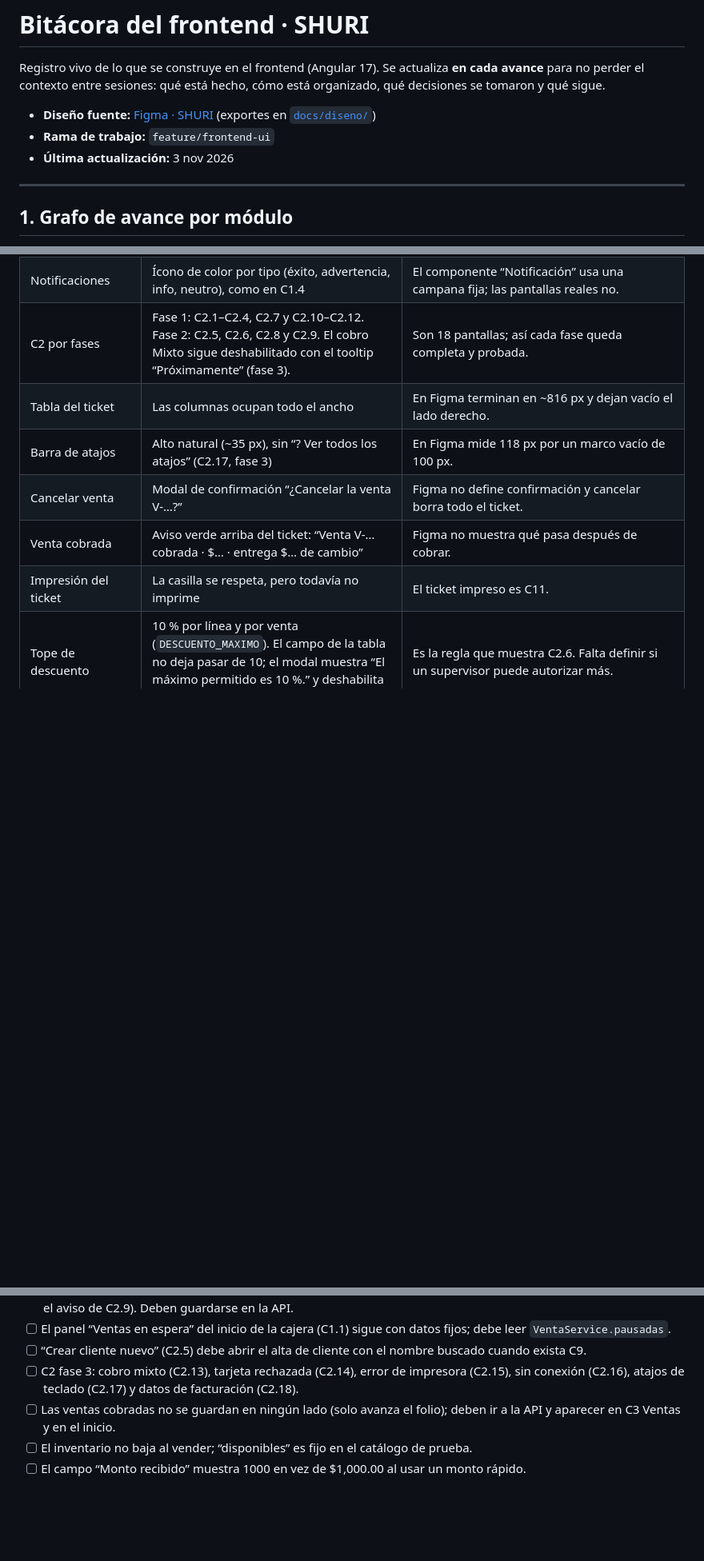
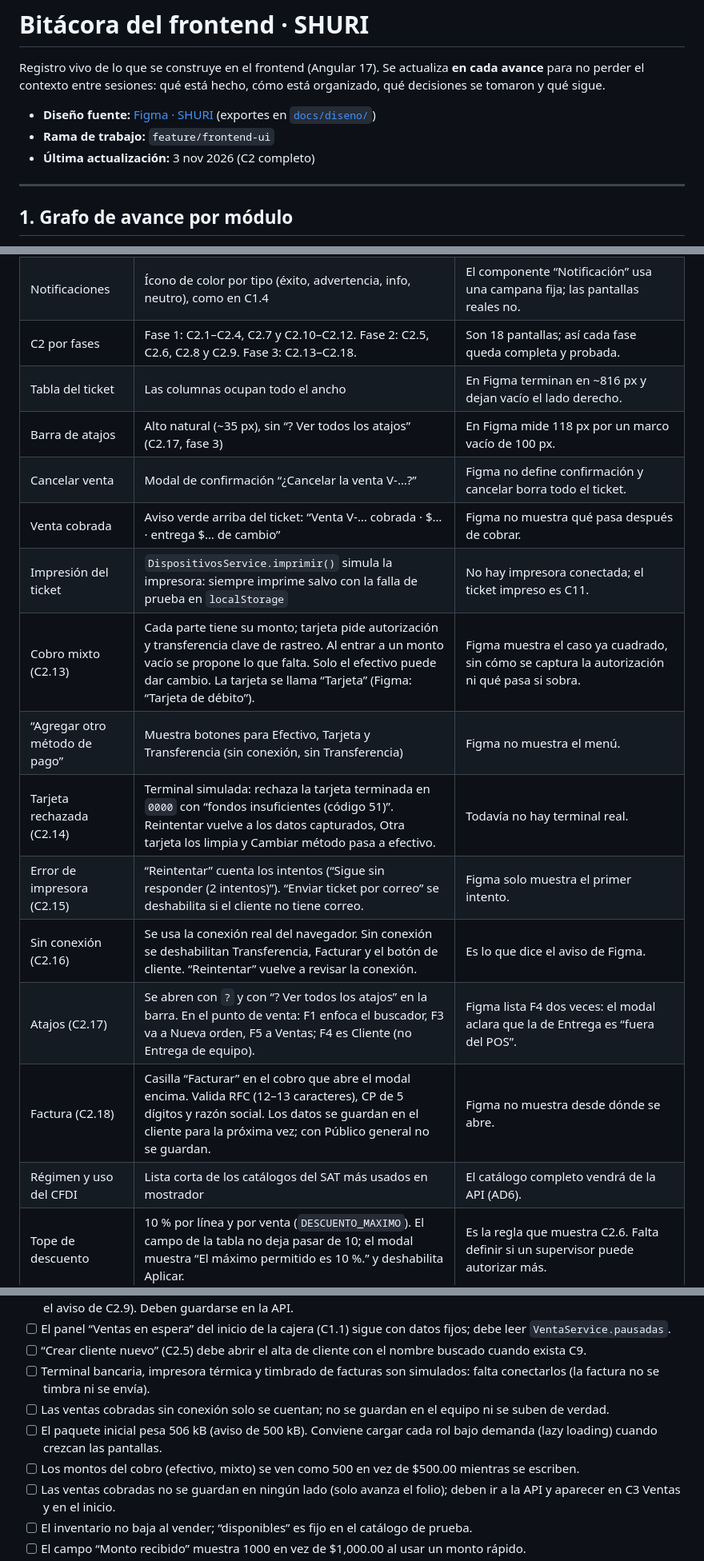
Before and after one commit to dianaaochoa/SHURI-Sistema-Gestion, a Markdown page: frontend/BITACORA.md, 3 parts joined by grey strips. Shown at 80% size. GitHub-like rendering; blank space fills up the shorter version.

```diff
--- a/frontend/BITACORA.md
+++ b/frontend/BITACORA.md
@@ -4,7 +4,7 @@ Registro vivo de lo que se construye en el frontend (Angular 17). Se actualiza *
 
 - **Diseño fuente:** [Figma · SHURI](https://www.figma.com/design/wUFXid6RcC3a6H9iEdokWi/Untitled) (exportes en [`docs/diseno/`](../docs/diseno/README.md))
 - **Rama de trabajo:** `feature/frontend-ui`
-- **Última actualización:** 3 nov 2026
+- **Última actualización:** 3 nov 2026 (C2 completo)
 
 ---
 
@@ -338,12 +361,20 @@ Reglas tomadas del [README principal](../README.md) (sección 12) y de [`.github
 | Cifras del inicio | Las de Figma (ventas, entregas, paneles). “Efectivo en caja” = $6,180 de ventas + el fondo contado. | No hay API todavía. |
 | C1.7 · “Salir sin cerrar el turno” | Al elegir esa opción, el botón principal cambia a “Salir sin cerrar el turno” | Figma solo muestra el botón de la opción recomendada. |
 | Notificaciones | Ícono de color por tipo (éxito, advertencia, info, neutro), como en C1.4 | El componente “Notificación” usa una campana fija; las pantallas reales no. |
-| C2 por fases | Fase 1: C2.1–C2.4, C2.7 y C2.10–C2.12. Fase 2: C2.5, C2.6, C2.8 y C2.9. El cobro Mixto sigue deshabilitado con el tooltip “Próximamente” (fase 3). | Son 18 pantallas; así cada fase queda completa y probada. |
+| C2 por fases | Fase 1: C2.1–C2.4, C2.7 y C2.10–C2.12. Fase 2: C2.5, C2.6, C2.8 y C2.9. Fase 3: C2.13–C2.18. | Son 18 pantallas; así cada fase queda completa y probada. |
 | Tabla del ticket | Las columnas ocupan todo el ancho | En Figma terminan en ~816 px y dejan vacío el lado derecho. |
 | Barra de atajos | Alto natural (~35 px), sin “? Ver todos los atajos” (C2.17, fase 3) | En Figma mide 118 px por un marco vacío de 100 px. |
 | Cancelar venta | Modal de confirmación “¿Cancelar la venta V-…?” | Figma no define confirmación y cancelar borra todo el ticket. |
 | Venta cobrada | Aviso verde arriba del ticket: “Venta V-… cobrada · $… · entrega $… de cambio” | Figma no muestra qué pasa después de cobrar. |
-| Impresión del ticket | La casilla se respeta, pero todavía no imprime | El ticket impreso es C11. |
+| Impresión del ticket | `DispositivosService.imprimir()` simula la impresora: siempre imprime salvo con la falla de prueba en `localStorage` | No hay impresora conectada; el ticket impreso es C11. |
+| Cobro mixto (C2.13) | Cada parte tiene su monto; tarjeta pide autorización y transferencia clave de rastreo. Al entrar a un monto vacío se propone lo que falta. Solo el efectivo puede dar cambio. La tarjeta se llama “Tarjeta” (Figma: “Tarjeta de débito”). | Figma muestra el caso ya cuadrado, sin cómo se captura la autorización ni qué pasa si sobra. |
+| “Agregar otro método de pago” | Muestra botones para Efectivo, Tarjeta y Transferencia (sin conexión, sin Transferencia) | Figma no muestra el menú. |
+| Tarjeta rechazada (C2.14) | Terminal simulada: rechaza la tarjeta terminada en `0000` con “fondos insuficientes (código 51)”. Reintentar vuelve a los datos capturados, Otra tarjeta los limpia y Cambiar método pasa a efectivo. | Todavía no hay terminal real. |
+| Error de impresora (C2.15) | “Reintentar” cuenta los intentos (“Sigue sin responder (2 intentos)”). “Enviar ticket por correo” se deshabilita si el cliente no tiene correo. | Figma solo muestra el primer intento. |
+| Sin conexión (C2.16) | Se usa la conexión real del navegador. Sin conexión se deshabilitan Transferencia, Facturar y el botón de cliente. “Reintentar” vuelve a revisar la conexión. | Es lo que dice el aviso de Figma. |
+| Atajos (C2.17) | Se abren con `?` y con “? Ver todos los atajos” en la barra. En el punto de venta: F1 enfoca el buscador, F3 va a Nueva orden, F5 a Ventas; F4 es Cliente (no Entrega de equipo). | Figma lista F4 dos veces: el modal aclara que la de Entrega es “fuera del POS”. |
+| Factura (C2.18) | Casilla “Facturar” en el cobro que abre el modal encima. Valida RFC (12–13 caracteres), CP de 5 dígitos y razón social. Los datos se guardan en el cliente para la próxima vez; con Público general no se guardan. | Figma no muestra desde dónde se abre. |
+| Régimen y uso del CFDI | Lista corta de los catálogos del SAT más usados en mostrador | El catálogo completo vendrá de la API (AD6). |
 | Tope de descuento | 10 % por línea y por venta (`DESCUENTO_MAXIMO`). El campo de la tabla no deja pasar de 10; el modal muestra “El máximo permitido es 10 %.” y deshabilita Aplicar. | Es la regla que muestra C2.6. Falta definir si un supervisor puede autorizar más. |
 | Descuento en $ | Se escribe sobre el total con IVA y se guarda sin IVA, igual que el producto temporal | La cajera ve y cobra totales con IVA; el ticket muestra precios antes de IVA. |
 | Motivo del descuento | Lista: Cliente frecuente, Producto con detalle, Promoción vigente, Ajuste de precio, Otro. Solo se pide para toda la venta. | Figma muestra el campo pero no las opciones. |
@@ -371,7 +402,10 @@ Reglas tomadas del [README principal](../README.md) (sección 12) y de [`.github
 - [ ] Las ventas en espera viven en memoria: se pierden al recargar y todavía no se descartan al cerrar el turno (lo dice el aviso de C2.9). Deben guardarse en la API.
 - [ ] El panel “Ventas en espera” del inicio de la cajera (C1.1) sigue con datos fijos; debe leer `VentaService.pausadas`.
 - [ ] “Crear cliente nuevo” (C2.5) debe abrir el alta de cliente con el nombre buscado cuando exista C9.
-- [ ] C2 fase 3: cobro mixto (C2.13), tarjeta rechazada (C2.14), error de impresora (C2.15), sin conexión (C2.16), atajos de teclado (C2.17) y datos de facturación (C2.18).
+- [ ] Terminal bancaria, impresora térmica y timbrado de facturas son simulados: falta conectarlos (la factura no se timbra ni se envía).
+- [ ] Las ventas cobradas sin conexión solo se cuentan; no se guardan en el equipo ni se suben de verdad.
+- [ ] El paquete inicial pesa 506 kB (aviso de 500 kB). Conviene cargar cada rol bajo demanda (lazy loading) cuando crezcan las pantallas.
+- [ ] Los montos del cobro (efectivo, mixto) se ven como 500 en vez de $500.00 mientras se escriben.
 - [ ] Las ventas cobradas no se guardan en ningún lado (solo avanza el folio); deben ir a la API y aparecer en C3 Ventas y en el inicio.
 - [ ] El inventario no baja al vender; “disponibles” es fijo en el catálogo de prueba.
 - [ ] El campo “Monto recibido” muestra 1000 en vez de $1,000.00 al usar un monto rápido.
```
Also changed, not shown: other parts of frontend/BITACORA.md (+45 -4 lines).
